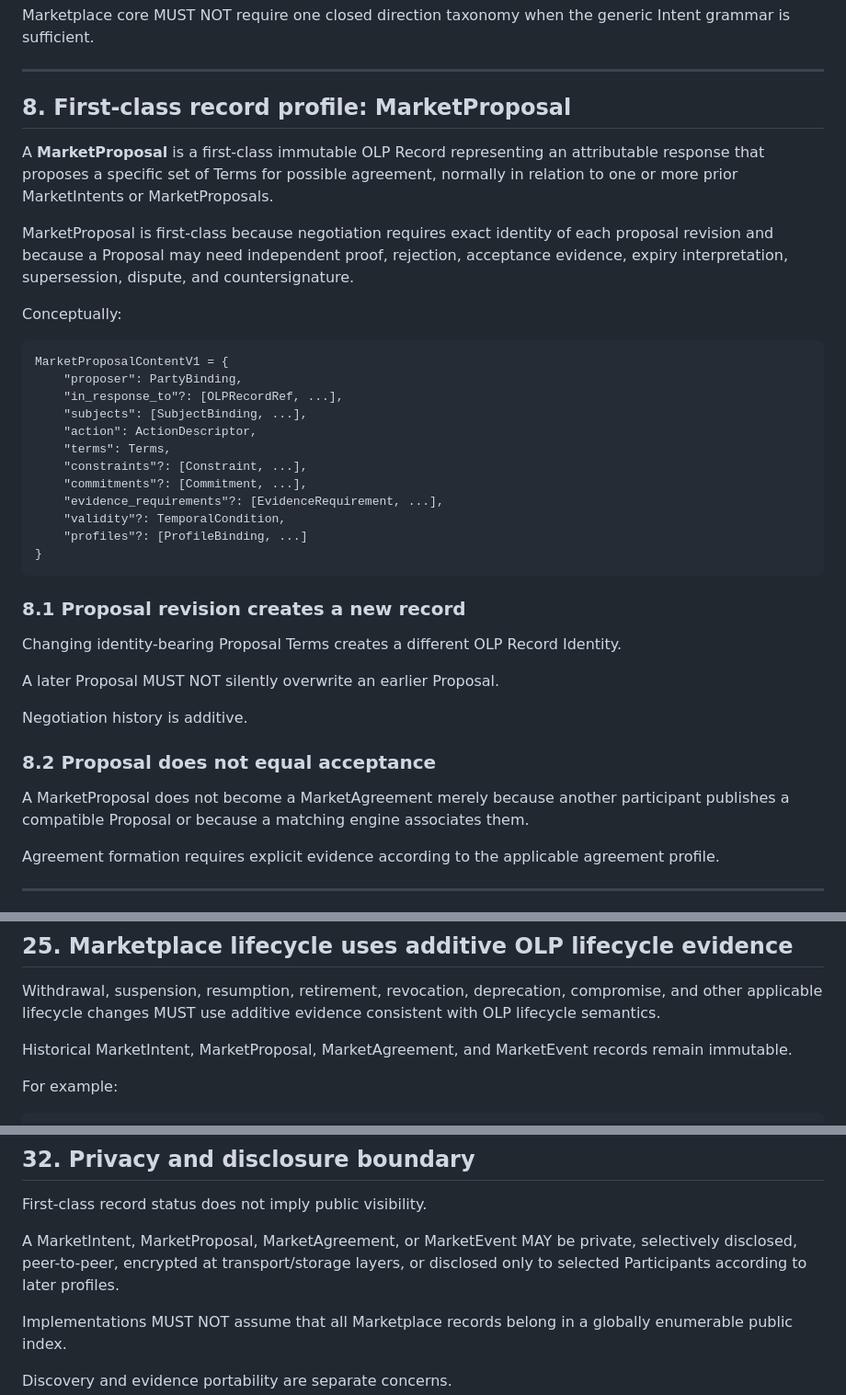
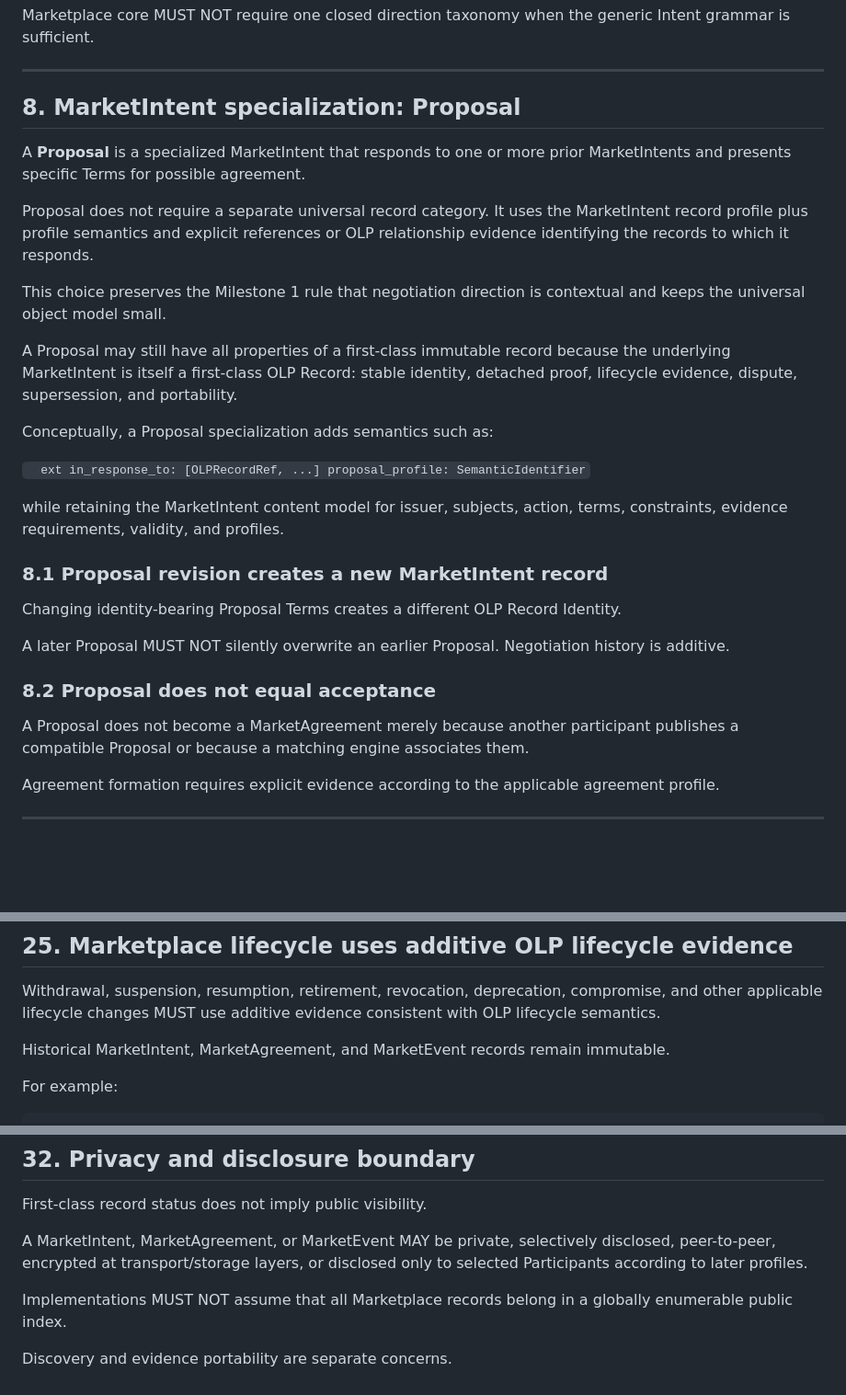
Before and after one commit to open-trust-layer/marketplace, a Markdown page: specification/0002-market-object-model.md, 3 parts joined by grey strips. Shown at 92% size. GitHub-like rendering; blank space fills up the shorter version.

Commit message:
spec: keep proposal as intent specialization

````diff
--- a/specification/0002-market-object-model.md
+++ b/specification/0002-market-object-model.md
@@ -249,40 +249,34 @@ Marketplace core MUST NOT require one closed direction taxonomy when the generic
 
 ---
 
-## 8. First-class record profile: MarketProposal
+## 8. MarketIntent specialization: Proposal
 
-A **MarketProposal** is a first-class immutable OLP Record representing an attributable response that proposes a specific set of Terms for possible agreement, normally in relation to one or more prior MarketIntents or MarketProposals.
+A **Proposal** is a specialized MarketIntent that responds to one or more prior MarketIntents and presents specific Terms for possible agreement.
 
-MarketProposal is first-class because negotiation requires exact identity of each proposal revision and because a Proposal may need independent proof, rejection, acceptance evidence, expiry interpretation, supersession, dispute, and countersignature.
+Proposal does not require a separate universal record category. It uses the MarketIntent record profile plus profile semantics and explicit references or OLP relationship evidence identifying the records to which it responds.
 
-Conceptually:
+This choice preserves the Milestone 1 rule that negotiation direction is contextual and keeps the universal object model small.
 
-```text
-MarketProposalContentV1 = {
-    "proposer": PartyBinding,
-    "in_response_to"?: [OLPRecordRef, ...],
-    "subjects": [SubjectBinding, ...],
-    "action": ActionDescriptor,
-    "terms": Terms,
-    "constraints"?: [Constraint, ...],
-    "commitments"?: [Commitment, ...],
-    "evidence_requirements"?: [EvidenceRequirement, ...],
-    "validity"?: TemporalCondition,
-    "profiles"?: [ProfileBinding, ...]
-}
-```
+A Proposal may still have all properties of a first-class immutable record because the underlying MarketIntent is itself a first-class OLP Record: stable identity, detached proof, lifecycle evidence, dispute, supersession, and portability.
 
-### 8.1 Proposal revision creates a new record
+Conceptually, a Proposal specialization adds semantics such as:
+
+`	ext
+in_response_to: [OLPRecordRef, ...]
+proposal_profile: SemanticIdentifier
+`
+
+while retaining the MarketIntent content model for issuer, subjects, action, terms, constraints, evidence requirements, validity, and profiles.
+
+### 8.1 Proposal revision creates a new MarketIntent record
 
 Changing identity-bearing Proposal Terms creates a different OLP Record Identity.
 
-A later Proposal MUST NOT silently overwrite an earlier Proposal.
-
-Negotiation history is additive.
+A later Proposal MUST NOT silently overwrite an earlier Proposal. Negotiation history is additive.
 
 ### 8.2 Proposal does not equal acceptance
 
-A MarketProposal does not become a MarketAgreement merely because another participant publishes a compatible Proposal or because a matching engine associates them.
+A Proposal does not become a MarketAgreement merely because another participant publishes a compatible Proposal or because a matching engine associates them.
 
 Agreement formation requires explicit evidence according to the applicable agreement profile.
 
@@ -768,7 +762,7 @@ No Marketplace relationship implies automatic transitivity, trust propagation, l
 
 Withdrawal, suspension, resumption, retirement, revocation, deprecation, compromise, and other applicable lifecycle changes MUST use additive evidence consistent with OLP lifecycle semantics.
 
-Historical MarketIntent, MarketProposal, MarketAgreement, and MarketEvent records remain immutable.
+Historical MarketIntent, MarketAgreement, and MarketEvent records remain immutable.
 
 For example:
 
@@ -921,7 +914,7 @@ If such information needs portable evidentiary meaning, it must be intentionally
 
 First-class record status does not imply public visibility.
 
-A MarketIntent, MarketProposal, MarketAgreement, or MarketEvent MAY be private, selectively disclosed, peer-to-peer, encrypted at transport/storage layers, or disclosed only to selected Participants according to later profiles.
+A MarketIntent, MarketAgreement, or MarketEvent MAY be private, selectively disclosed, peer-to-peer, encrypted at transport/storage layers, or disclosed only to selected Participants according to later profiles.
 
 Implementations MUST NOT assume that all Marketplace records belong in a globally enumerable public index.
 
````
Also changed, not shown: other parts of specification/0002-market-object-model.md (+2 -3 lines).
